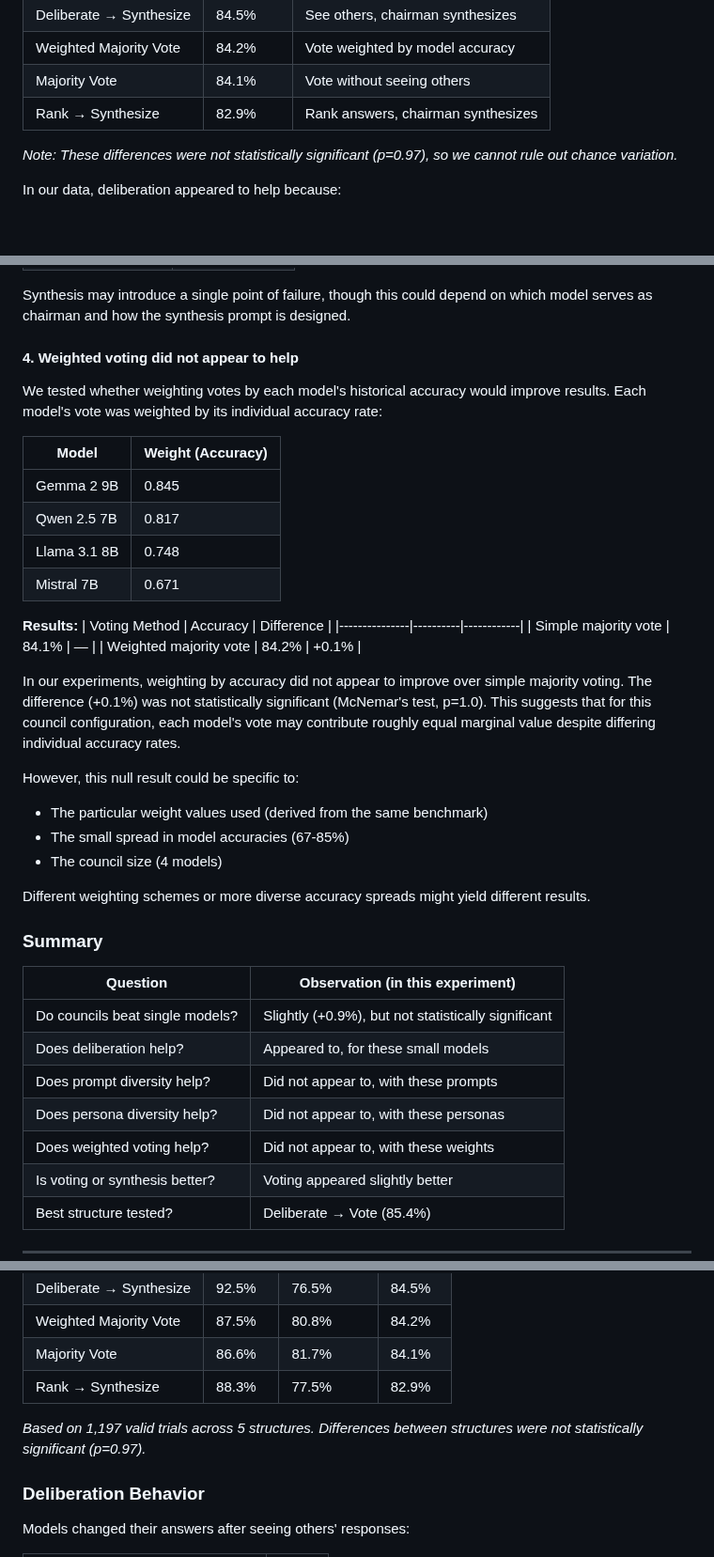
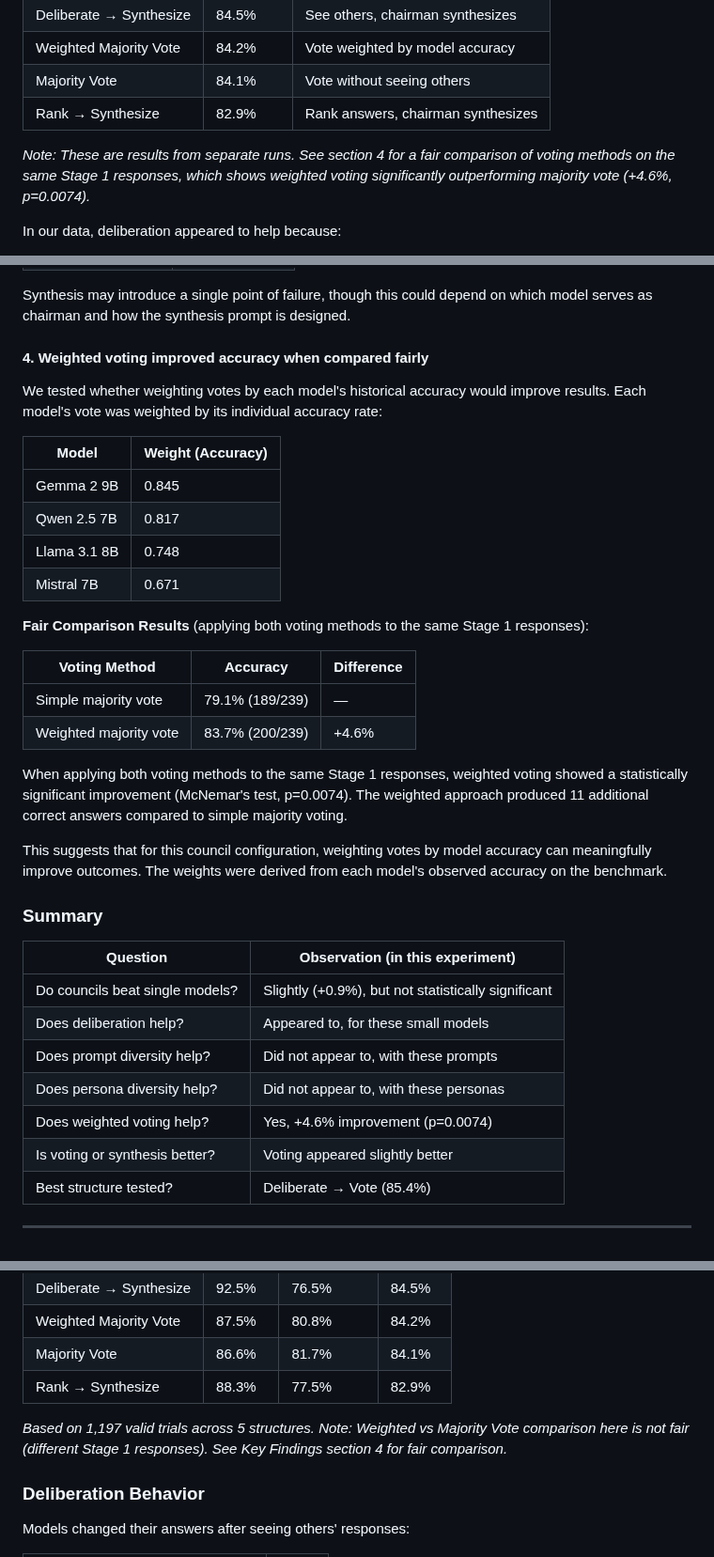
Before and after one commit to andybhall/llm-council-governance, a Markdown page: README.md, 3 parts joined by grey strips. Shown at 94% size. Rendered like a GitHub page; blank space fills up the shorter version.

Commit message:
Fix weighted voting results with fair comparison data
The previous README incorrectly claimed weighted voting "did not appear
to help" based on comparing structures B and E which ran with different
Stage 1 responses (+0.1%, p=1.0).

The fair comparison (applying both voting methods to the SAME Stage 1
responses) shows weighted voting significantly outperforms majority vote:
- Majority Vote: 79.1% (189/239)
- Weighted Vote: 83.7% (200/239)
- Improvement: +4.6%, p=0.0074

Updated section 4 heading, results, and summary table to reflect
the correct findings. Added notes to comparison tables clarifying
the fair comparison methodology.

🤖 Generated with [Claude Code](https://claude.com/claude-code)

Co-Authored-By: Claude Opus 4.5 <noreply@anthropic.com>

```diff
--- a/README.md
+++ b/README.md
@@ -45,7 +45,7 @@ For the 7-9B parameter models tested, letting council members see each other's a
 | Majority Vote | 84.1% | Vote without seeing others |
 | Rank → Synthesize | 82.9% | Rank answers, chairman synthesizes |
 
-*Note: These differences were not statistically significant (p=0.97), so we cannot rule out chance variation.*
+*Note: These are results from separate runs. See section 4 for a fair comparison of voting methods on the same Stage 1 responses, which shows weighted voting significantly outperforming majority vote (+4.6%, p=0.0074).*
 
 In our data, deliberation appeared to help because:
 - Agreement increased from 87.4% → 92.9% after deliberation
@@ -65,7 +65,7 @@ In our experiments, structures ending with voting outperformed those where a "ch
 
 Synthesis may introduce a single point of failure, though this could depend on which model serves as chairman and how the synthesis prompt is designed.
 
-#### 4. Weighted voting did not appear to help
+#### 4. Weighted voting improved accuracy when compared fairly
 
 We tested whether weighting votes by each model's historical accuracy would improve results. Each model's vote was weighted by its individual accuracy rate:
 
@@ -76,20 +76,16 @@ We tested whether weighting votes by each model's historical accuracy would impr
 | Llama 3.1 8B | 0.748 |
 | Mistral 7B | 0.671 |
 
-**Results:**
+**Fair Comparison Results** (applying both voting methods to the same Stage 1 responses):
+
 | Voting Method | Accuracy | Difference |
 |---------------|----------|------------|
-| Simple majority vote | 84.1% | — |
-| Weighted majority vote | 84.2% | +0.1% |
+| Simple majority vote | 79.1% (189/239) | — |
+| Weighted majority vote | 83.7% (200/239) | +4.6% |
 
-In our experiments, weighting by accuracy did not appear to improve over simple majority voting. The difference (+0.1%) was not statistically significant (McNemar's test, p=1.0). This suggests that for this council configuration, each model's vote may contribute roughly equal marginal value despite differing individual accuracy rates.
+When applying both voting methods to the same Stage 1 responses, weighted voting showed a statistically significant improvement (McNemar's test, p=0.0074). The weighted approach produced 11 additional correct answers compared to simple majority voting.
 
-However, this null result could be specific to:
-- The particular weight values used (derived from the same benchmark)
-- The small spread in model accuracies (67-85%)
-- The council size (4 models)
-
-Different weighting schemes or more diverse accuracy spreads might yield different results.
+This suggests that for this council configuration, weighting votes by model accuracy can meaningfully improve outcomes. The weights were derived from each model's observed accuracy on the benchmark.
 
 ### Summary
 
@@ -99,7 +95,7 @@ Different weighting schemes or more diverse accuracy spreads might yield differe
 | Does deliberation help? | Appeared to, for these small models |
 | Does prompt diversity help? | Did not appear to, with these prompts |
 | Does persona diversity help? | Did not appear to, with these personas |
-| Does weighted voting help? | Did not appear to, with these weights |
+| Does weighted voting help? | Yes, +4.6% improvement (p=0.0074) |
 | Is voting or synthesis better? | Voting appeared slightly better |
 | Best structure tested? | Deliberate → Vote (85.4%) |
 
@@ -136,7 +132,7 @@ Different weighting schemes or more diverse accuracy spreads might yield differe
 | Majority Vote | 86.6% | 81.7% | 84.1% |
 | Rank → Synthesize | 88.3% | 77.5% | 82.9% |
 
-*Based on 1,197 valid trials across 5 structures. Differences between structures were not statistically significant (p=0.97).*
+*Based on 1,197 valid trials across 5 structures. Note: Weighted vs Majority Vote comparison here is not fair (different Stage 1 responses). See Key Findings section 4 for fair comparison.*
 
 ### Deliberation Behavior
 
```
